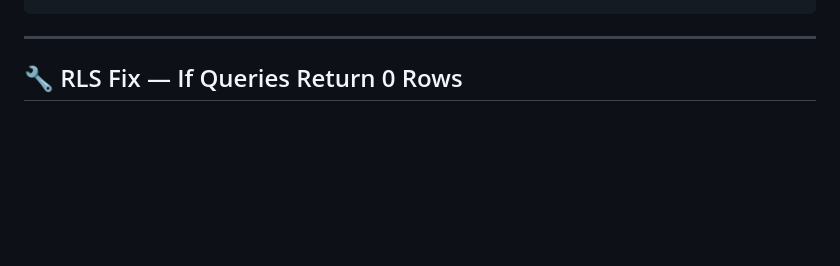
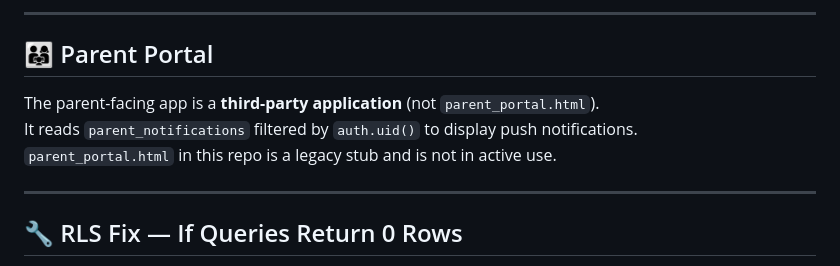
Before and after one commit to GeorgesLB2022/minds_craft_backend, a Markdown page: README.md, the part around one of its changes. GitHub-like rendering; blank space fills up the shorter version.

````diff
--- a/README.md
+++ b/README.md
@@ -397,4 +415,12 @@ create_auth.html         Admin tool to create/confirm parent Auth accounts
 ```
+
+---
+
+## 👨‍👩‍👧 Parent Portal
+
+The parent-facing app is a **third-party application** (not `parent_portal.html`).
+It reads `parent_notifications` filtered by `auth.uid()` to display push notifications.
+`parent_portal.html` in this repo is a legacy stub and is not in active use.
 
 ---
 
````
Also changed, not shown: other parts of README.md (+44 -26 lines).
